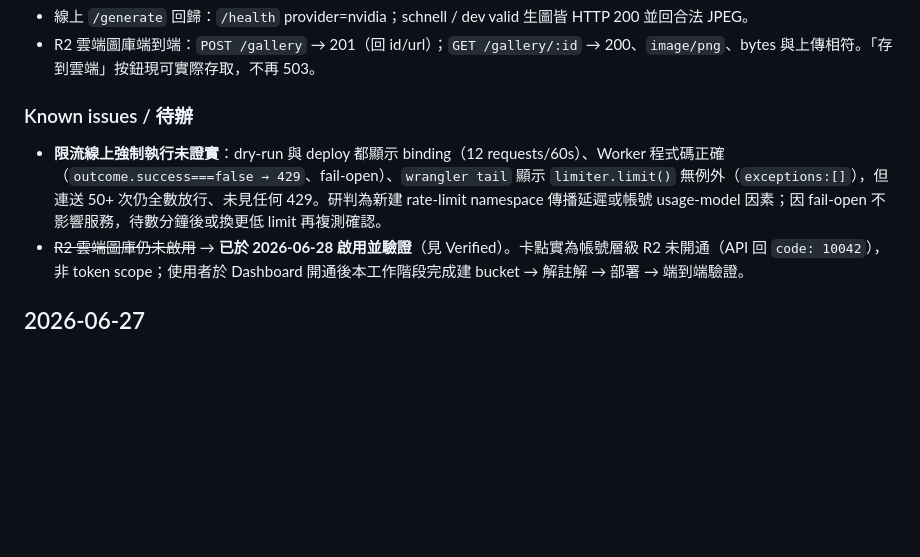
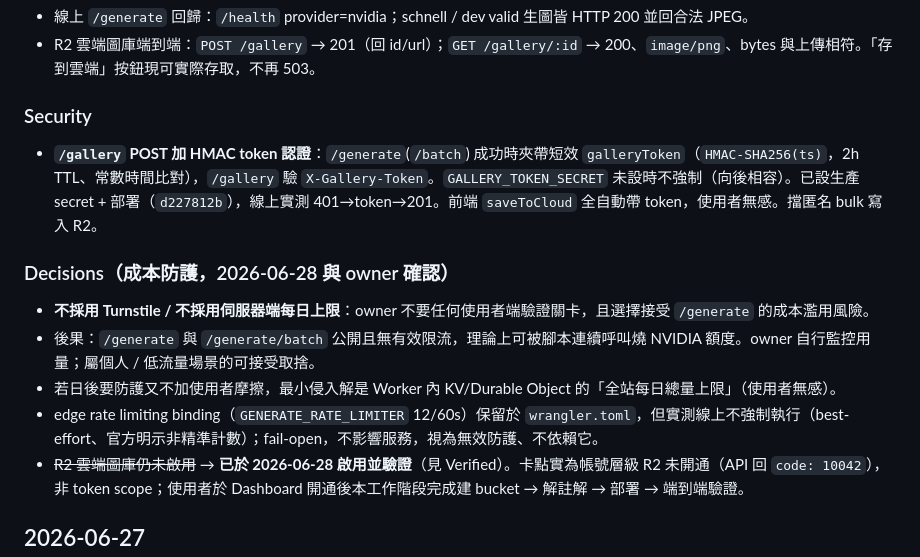
Before and after one commit to Reese-max/flux-image-gen, a Markdown page: CHANGELOG.md, the part around the change. Rendered like a GitHub page; blank space fills up the shorter version.

Commit message:
docs: 記錄 gallery HMAC 認證與成本防護決策（不採 Turnstile/限流，接受風險）

```diff
--- a/CHANGELOG.md
+++ b/CHANGELOG.md
@@ -25,9 +25,16 @@
 - 線上 `/generate` 回歸：`/health` provider=nvidia；schnell / dev valid 生圖皆 HTTP 200 並回合法 JPEG。
 - R2 雲端圖庫端到端：`POST /gallery` → 201（回 id/url）；`GET /gallery/:id` → 200、`image/png`、bytes 與上傳相符。「存到雲端」按鈕現可實際存取，不再 503。
 
-### Known issues / 待辦
+### Security
 
-- **限流線上強制執行未證實**：dry-run 與 deploy 都顯示 binding（12 requests/60s）、Worker 程式碼正確（`outcome.success===false → 429`、fail-open）、`wrangler tail` 顯示 `limiter.limit()` 無例外（`exceptions:[]`），但連送 50+ 次仍全數放行、未見任何 429。研判為新建 rate-limit namespace 傳播延遲或帳號 usage-model 因素；因 fail-open 不影響服務，待數分鐘後或換更低 limit 再複測確認。
+- **`/gallery` POST 加 HMAC token 認證**：`/generate`(`/batch`) 成功時夾帶短效 `galleryToken`（`HMAC-SHA256(ts)`，2h TTL、常數時間比對），`/gallery` 驗 `X-Gallery-Token`。`GALLERY_TOKEN_SECRET` 未設時不強制（向後相容）。已設生產 secret + 部署（`d227812b`），線上實測 401→token→201。前端 `saveToCloud` 全自動帶 token，使用者無感。擋匿名 bulk 寫入 R2。
+
+### Decisions（成本防護，2026-06-28 與 owner 確認）
+
+- **不採用 Turnstile / 不採用伺服器端每日上限**：owner 不要任何使用者端驗證關卡，且選擇接受 `/generate` 的成本濫用風險。
+- 後果：`/generate` 與 `/generate/batch` 公開且無有效限流，理論上可被腳本連續呼叫燒 NVIDIA 額度。owner 自行監控用量；屬個人 / 低流量場景的可接受取捨。
+- 若日後要防護又不加使用者摩擦，最小侵入解是 Worker 內 KV/Durable Object 的「全站每日總量上限」（使用者無感）。
+- edge rate limiting binding（`GENERATE_RATE_LIMITER` 12/60s）保留於 `wrangler.toml`，但實測線上不強制執行（best-effort、官方明示非精準計數）；fail-open，不影響服務，視為無效防護、不依賴它。
 - ~~R2 雲端圖庫仍未啟用~~ → **已於 2026-06-28 啟用並驗證**（見 Verified）。卡點實為帳號層級 R2 未開通（API 回 `code: 10042`），非 token scope；使用者於 Dashboard 開通後本工作階段完成建 bucket → 解註解 → 部署 → 端到端驗證。
 
 ## 2026-06-27
```
